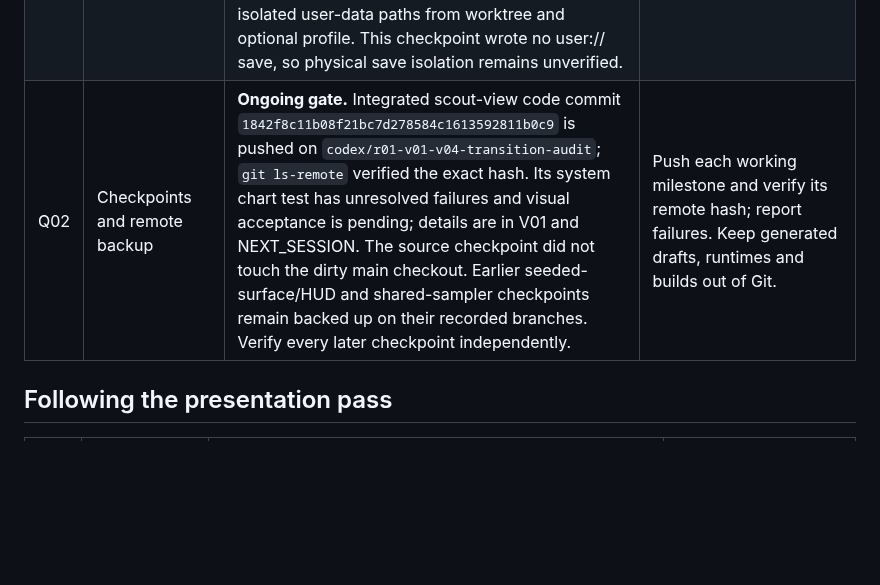
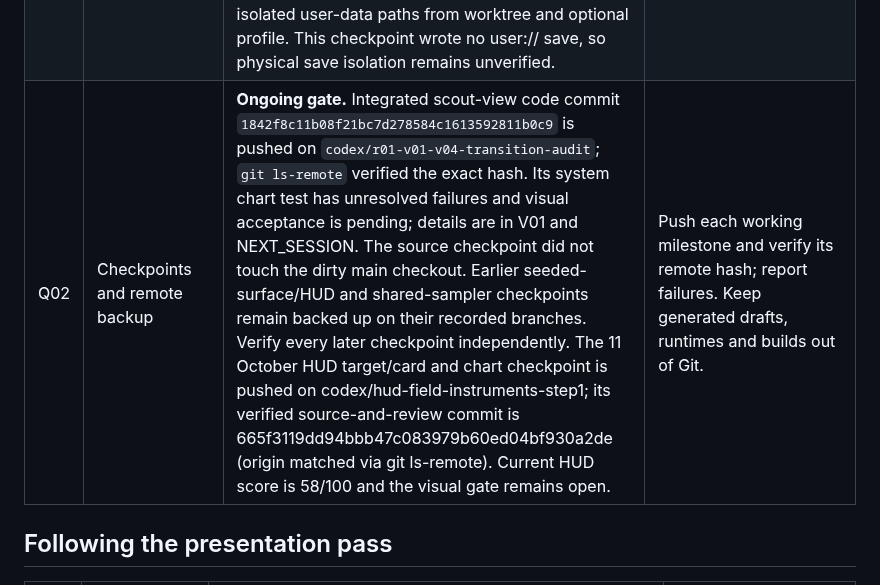
Before and after one commit to gcs2/colonybois, a Markdown page: docs/TASK_BOARD.md, the part around the change. Drawn GitHub-style; blank space fills up the shorter version.

Commit message:
docs: record verified HUD remote checkpoint

```diff
--- a/docs/TASK_BOARD.md
+++ b/docs/TASK_BOARD.md
@@ -60,7 +60,7 @@ Status meanings: **In progress** = active work; **Next** = near-term work subjec
 | V07 | Planet scale, geography, clouds, and lighting | **Shared-generator and moving surface-window prototype; visual quality rejected.** Orbit and surface queries use the versioned Morrow recipe; radial movement and bounded macro/fine windows now follow the scout. The runtime capture still lacks visible water, strong terrain relief, a deep horizon, and prominent habitat. The 1.2 km tangent-frame bound, long-range spherical streaming, and bounded performance remain open. | Complete the connected Morrow expedition using shared globe-to-ground geography and a reusable world-composition grammar before widening planet families. |
 | V08 | Astronomically grounded starfield | **Next.** Current random star points are not accurate. | Licensed catalog with provenance, positions and brightness; documented observer frame for fictional worlds; no false claim of an accurate sky from random dots. |
 | Q01 | Native playtest, accessibility and performance | **Ongoing gate.** The last full suite at the previous checkpoint reported 1,320 assertions; the full suite was not rerun here. Latest selective results: planet surface runtime 18 checks / 0.47 s, surface exploration 63 assertions / 38.36 s, and flight HUD 64 assertions / 20.28 s, all passed. The actual-renderer surface capture and two independent reviews still reject the scene against canon. No native play, player fun, performance, or packaged-build evidence was gathered. Flight HUD and encounter actions accept keyboard focus; native Tab traversal remains unreviewed. Test.ps1 runs nothing by default, lists suites, selects relevant tests with -Tests, and runs all only with explicit -All; selected tests are timed. RunGodot.ps1 derives isolated user-data paths from worktree and optional profile. This checkpoint wrote no user:// save, so physical save isolation remains unverified. | Test actual input, supported window sizes, legibility, listening, and clean-PC performance; keep those gates separate from automated assertions and captures. |
-| Q02 | Checkpoints and remote backup | **Ongoing gate.** Integrated scout-view code commit `1842f8c11b08f21bc7d278584c1613592811b0c9` is pushed on `codex/r01-v01-v04-transition-audit`; `git ls-remote` verified the exact hash. Its system chart test has unresolved failures and visual acceptance is pending; details are in V01 and NEXT_SESSION. The source checkpoint did not touch the dirty main checkout. Earlier seeded-surface/HUD and shared-sampler checkpoints remain backed up on their recorded branches. Verify every later checkpoint independently. | Push each working milestone and verify its remote hash; report failures. Keep generated drafts, runtimes and builds out of Git. |
+| Q02 | Checkpoints and remote backup | **Ongoing gate.** Integrated scout-view code commit `1842f8c11b08f21bc7d278584c1613592811b0c9` is pushed on `codex/r01-v01-v04-transition-audit`; `git ls-remote` verified the exact hash. Its system chart test has unresolved failures and visual acceptance is pending; details are in V01 and NEXT_SESSION. The source checkpoint did not touch the dirty main checkout. Earlier seeded-surface/HUD and shared-sampler checkpoints remain backed up on their recorded branches. Verify every later checkpoint independently. The 11 October HUD target/card and chart checkpoint is pushed on codex/hud-field-instruments-step1; its verified source-and-review commit is 665f3119dd94bbb47c083979b60ed04bf930a2de (origin matched via git ls-remote). Current HUD score is 58/100 and the visual gate remains open. | Push each working milestone and verify its remote hash; report failures. Keep generated drafts, runtimes and builds out of Git. |
 
 ## Following the presentation pass
 
```
